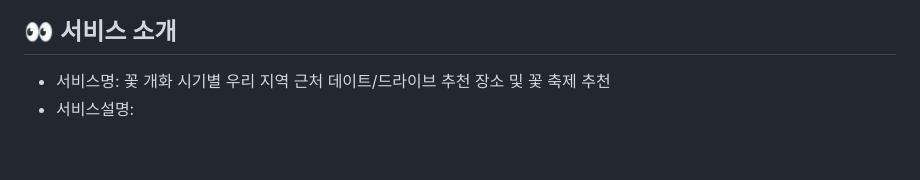
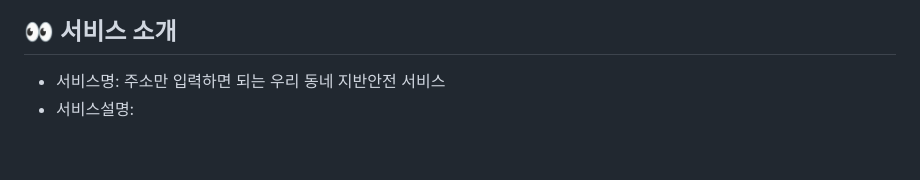
Before and after one commit to 2025-SMHRD-SW-LangIntelligence/TA, a Markdown page: README.md, the part around the change printed below. GitHub-like rendering.

```diff
--- a/README.md
+++ b/README.md
@@ -3,7 +3,7 @@
 
 
 ## 👀 서비스 소개
-* 서비스명:  꽃 개화 시기별 우리 지역 근처 데이트/드라이브 추천 장소 및 꽃 축제 추천
+* 서비스명:  주소만 입력하면 되는 우리 동네 지반안전 서비스
 * 서비스설명:
 
 <br>
```
Also changed, not shown: other parts of README.md (+3 -3 lines).
